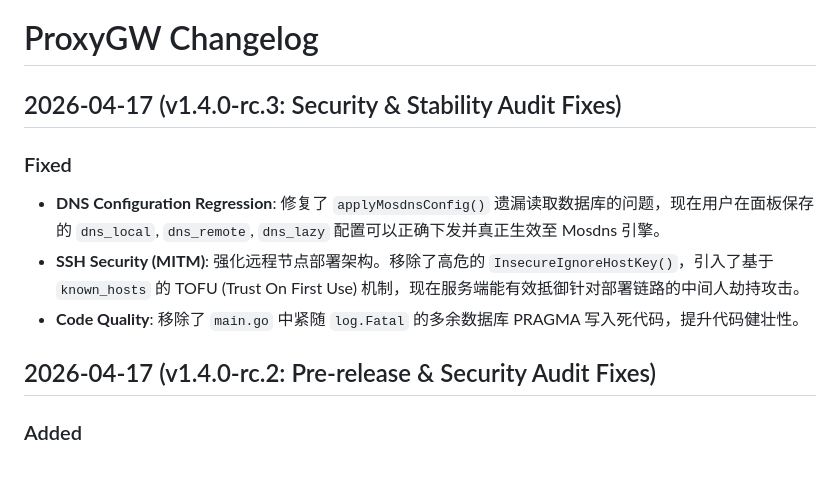
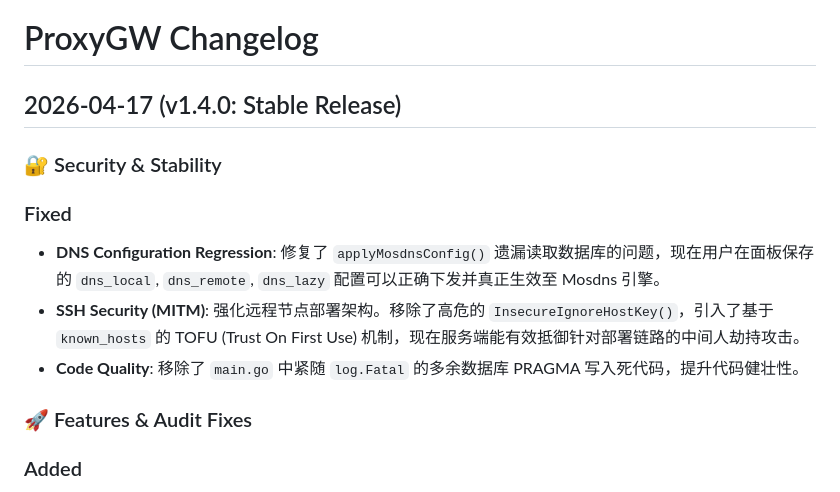
Before and after one commit to zlylong/proxygw, a Markdown page: docs/CHANGELOG.md, the part around the change. Drawn GitHub-style.

Commit message:
docs: update changelog for stable v1.4.0 release

```diff
--- a/docs/CHANGELOG.md
+++ b/docs/CHANGELOG.md
@@ -1,13 +1,16 @@
 # ProxyGW Changelog
 
-## 2026-04-17 (v1.4.0-rc.3: Security & Stability Audit Fixes)
+## 2026-04-17 (v1.4.0: Stable Release)
+
+### 🔐 Security & Stability
 
 ### Fixed
 - **DNS Configuration Regression**: 修复了 `applyMosdnsConfig()` 遗漏读取数据库的问题，现在用户在面板保存的 `dns_local`, `dns_remote`, `dns_lazy` 配置可以正确下发并真正生效至 Mosdns 引擎。
 - **SSH Security (MITM)**: 强化远程节点部署架构。移除了高危的 `InsecureIgnoreHostKey()`，引入了基于 `known_hosts` 的 TOFU (Trust On First Use) 机制，现在服务端能有效抵御针对部署链路的中间人劫持攻击。
 - **Code Quality**: 移除了 `main.go` 中紧随 `log.Fatal` 的多余数据库 PRAGMA 写入死代码，提升代码健壮性。
 
-## 2026-04-17 (v1.4.0-rc.2: Pre-release & Security Audit Fixes)
+
+### 🚀 Features & Audit Fixes
 
 ### Added
 - **Remote Deployment**: 新增“远程节点自动化部署”核心功能，支持对多台装有 Linux 的服务器进行一键下发和管理 WireGuard/VLESS Reality 节点。
```
